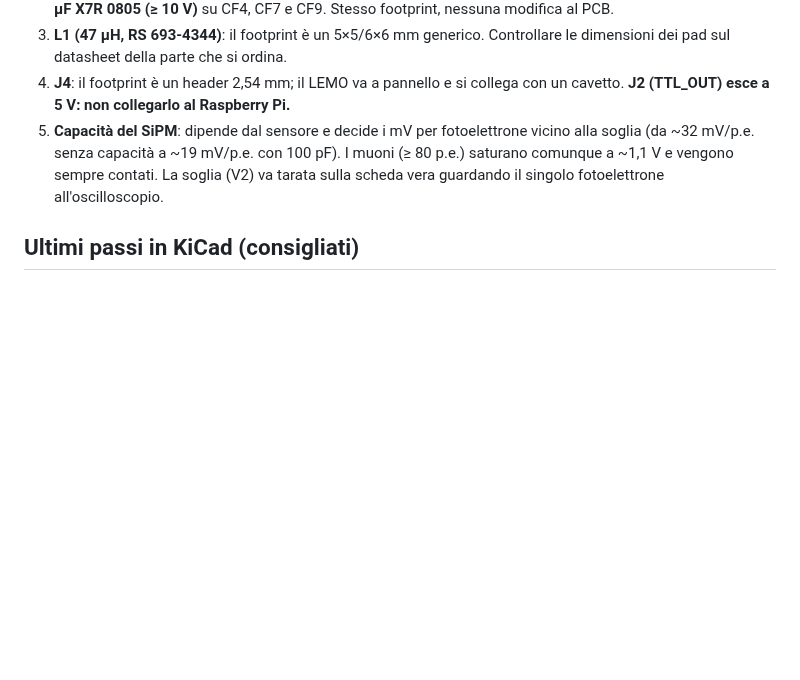
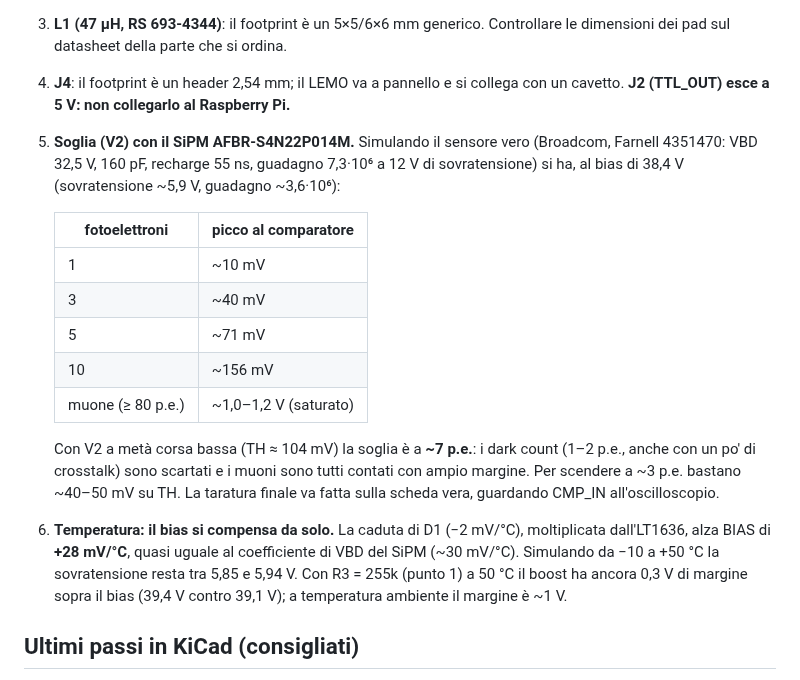
Before and after one commit to bagnasconicolo/glacier-elettronica, a Markdown page: hardware/PRIMA_DI_ORDINARE.md, the part around the change. Drawn GitHub-style; blank space fills up the shorter version.

```diff
--- a/hardware/PRIMA_DI_ORDINARE.md
+++ b/hardware/PRIMA_DI_ORDINARE.md
@@ -51,10 +51,28 @@ Nessun valore del circuito originale INFN è stato cambiato.
    dimensioni dei pad sul datasheet della parte che si ordina.
 4. **J4**: il footprint è un header 2,54 mm; il LEMO va a pannello e si collega con un
    cavetto. **J2 (TTL_OUT) esce a 5 V: non collegarlo al Raspberry Pi.**
-5. **Capacità del SiPM**: dipende dal sensore e decide i mV per fotoelettrone vicino
-   alla soglia (da ~32 mV/p.e. senza capacità a ~19 mV/p.e. con 100 pF). I muoni
-   (≥ 80 p.e.) saturano comunque a ~1,1 V e vengono sempre contati. La soglia (V2)
-   va tarata sulla scheda vera guardando il singolo fotoelettrone all'oscilloscopio.
+5. **Soglia (V2) con il SiPM AFBR-S4N22P014M.** Simulando il sensore vero
+   (Broadcom, Farnell 4351470: VBD 32,5 V, 160 pF, recharge 55 ns, guadagno
+   7,3·10⁶ a 12 V di sovratensione) si ha, al bias di 38,4 V (sovratensione ~5,9 V,
+   guadagno ~3,6·10⁶):
+
+   | fotoelettroni | picco al comparatore |
+   |---|---|
+   | 1 | ~10 mV |
+   | 3 | ~40 mV |
+   | 5 | ~71 mV |
+   | 10 | ~156 mV |
+   | muone (≥ 80 p.e.) | ~1,0–1,2 V (saturato) |
+
+   Con V2 a metà corsa bassa (TH ≈ 104 mV) la soglia è a **~7 p.e.**: i dark count
+   (1–2 p.e., anche con un po' di crosstalk) sono scartati e i muoni sono tutti
+   contati con ampio margine. Per scendere a ~3 p.e. bastano ~40–50 mV su TH. La
+   taratura finale va fatta sulla scheda vera, guardando CMP_IN all'oscilloscopio.
+6. **Temperatura: il bias si compensa da solo.** La caduta di D1 (−2 mV/°C),
+   moltiplicata dall'LT1636, alza BIAS di **+28 mV/°C**, quasi uguale al coefficiente
+   di VBD del SiPM (~30 mV/°C). Simulando da −10 a +50 °C la sovratensione resta tra
+   5,85 e 5,94 V. Con R3 = 255k (punto 1) a 50 °C il boost ha ancora 0,3 V di margine
+   sopra il bias (39,4 V contro 39,1 V); a temperatura ambiente il margine è ~1 V.
 
 ## Ultimi passi in KiCad (consigliati)
 
```
Also changed, not shown: simulation/RISULTATI_SIMULAZIONE.md (+10 -6 lines), simulation/ltspice/LEGGIMI.md (+13 -4 lines), simulation/figures/sim_ltspice_completo.png, 4 other files.
